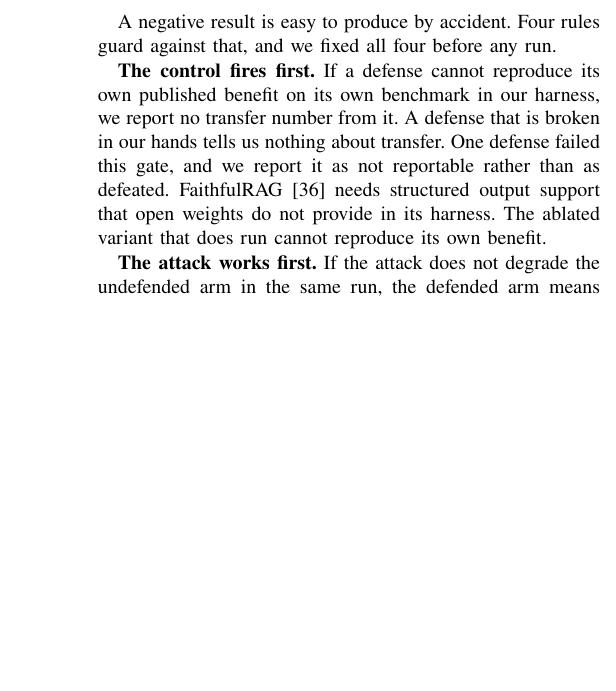
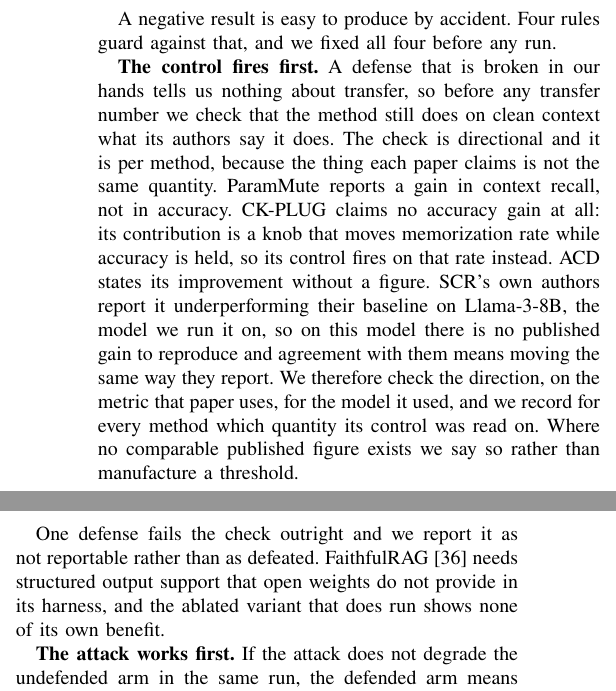
Before and after one commit to Nyamtulla/context_poison, a LaTeX paper (latex/main.tex, which reads latex/sections/07-experiments.tex): part of one column of page 10 of 24 before the commit and two parts of the columns of page 10 of 24 after it, the two joined at a grey line, cut so that both start at the same text, the shorter picture padded with empty space. Compiled offline with pdfLaTeX.

Commit message:
State the control gate as the directional, per-method check it is

```diff
--- a/latex/sections/07-experiments.tex
+++ b/latex/sections/07-experiments.tex
@@ -56,13 +56,26 @@ as failures of the method, and they belong in Section~\ref{sec:discussion}.
 A negative result is easy to produce by accident. Four rules guard against
 that, and we fixed all four before any run.
 
-\textbf{The control fires first.} If a defense cannot reproduce its own
-published benefit on its own benchmark in our harness, we report no transfer
-number from it. A defense that is broken in our hands tells us nothing about
-transfer. One defense failed this gate, and we report it as not reportable rather than
-as defeated. FaithfulRAG~\cite{zhang-2025-faithfulrag} needs structured output
-support that open weights do not provide in its harness. The ablated variant
-that does run cannot reproduce its own benefit.
+\textbf{The control fires first.} A defense that is broken in our hands
+tells us nothing about transfer, so before any transfer number we check that
+the method still does on clean context what its authors say it does. The
+check is directional and it is per method, because the thing each paper
+claims is not the same quantity. ParamMute reports a gain in context
+recall, not in accuracy. CK-PLUG claims no accuracy gain at all: its
+contribution is a knob that moves memorization rate while accuracy is held,
+so its control fires on that rate instead. ACD states its improvement
+without a figure. SCR's own authors report it underperforming their
+baseline on Llama-3-8B, the model we run it on, so on this model there is no
+published gain to reproduce and agreement with them means moving the same
+way they report. We therefore check the direction, on the metric that
+paper uses, for the model it used, and we record for every method which
+quantity its control was read on. Where no comparable published figure
+exists we say so rather than manufacture a threshold.
+
+One defense fails the check outright and we report it as not reportable
+rather than as defeated. FaithfulRAG~\cite{zhang-2025-faithfulrag} needs
+structured output support that open weights do not provide in its harness,
+and the ablated variant that does run shows none of its own benefit.
 
 \textbf{The attack works first.} If the attack does not degrade the undefended
 arm in the same run, the defended arm means nothing. Every result below is
```
